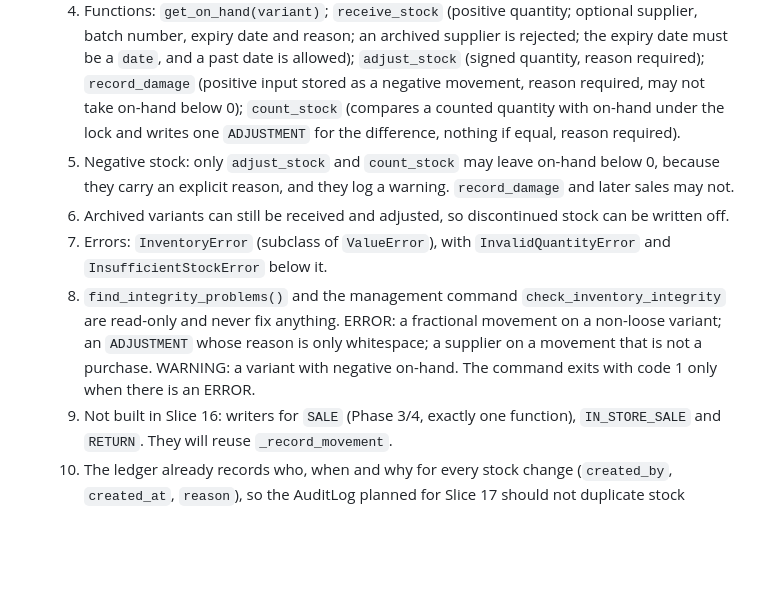
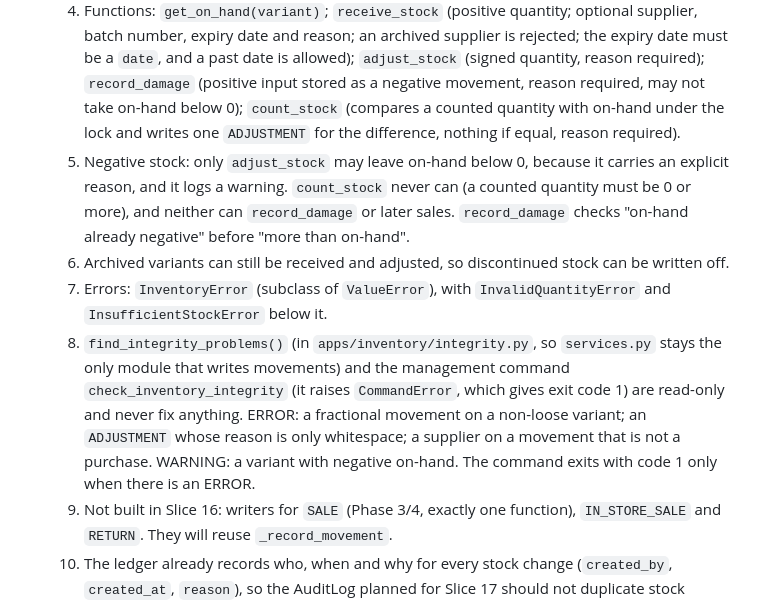
Before and after one commit to mohammedsafdari/projectbadshahstores, a Markdown page: docs/decisions.md, the part around the change. Rendered like a GitHub page; blank space fills up the shorter version.

```diff
--- a/docs/decisions.md
+++ b/docs/decisions.md
@@ -244,10 +244,10 @@ Short records of why each key decision was made. Where a decision overrides PROJ
   2. Every write runs inside `transaction.atomic()`, locks the `ProductVariant` row with `select_for_update()` (reloading it, so its flags are current), then reads the sum, checks the rules and inserts the movement. One variant per call. Work that touches several variants must lock them in ascending `pk` order to avoid deadlocks. This relies on PostgreSQL's default READ COMMITTED isolation; changing the isolation level means revisiting the services.
   3. Quantities must be `Decimal` or `int` (not float, bool, str, NaN or Infinity), have at most 3 decimal places, and have an absolute value below 1,000,000,000. They are stored with 3 decimals. A packet variant (`is_sold_loose` false) takes whole numbers only. A loose variant takes any 3-decimal amount; its `quantity_step` applies to carts, not to the ledger. `reason` is stripped of surrounding whitespace and limited to 200 characters; `batch_number` is limited to 60.
   4. Functions: `get_on_hand(variant)`; `receive_stock` (positive quantity; optional supplier, batch number, expiry date and reason; an archived supplier is rejected; the expiry date must be a `date`, and a past date is allowed); `adjust_stock` (signed quantity, reason required); `record_damage` (positive input stored as a negative movement, reason required, may not take on-hand below 0); `count_stock` (compares a counted quantity with on-hand under the lock and writes one `ADJUSTMENT` for the difference, nothing if equal, reason required).
-  5. Negative stock: only `adjust_stock` and `count_stock` may leave on-hand below 0, because they carry an explicit reason, and they log a warning. `record_damage` and later sales may not.
+  5. Negative stock: only `adjust_stock` may leave on-hand below 0, because it carries an explicit reason, and it logs a warning. `count_stock` never can (a counted quantity must be 0 or more), and neither can `record_damage` or later sales. `record_damage` checks "on-hand already negative" before "more than on-hand".
   6. Archived variants can still be received and adjusted, so discontinued stock can be written off.
   7. Errors: `InventoryError` (subclass of `ValueError`), with `InvalidQuantityError` and `InsufficientStockError` below it.
-  8. `find_integrity_problems()` and the management command `check_inventory_integrity` are read-only and never fix anything. ERROR: a fractional movement on a non-loose variant; an `ADJUSTMENT` whose reason is only whitespace; a supplier on a movement that is not a purchase. WARNING: a variant with negative on-hand. The command exits with code 1 only when there is an ERROR.
+  8. `find_integrity_problems()` (in `apps/inventory/integrity.py`, so `services.py` stays the only module that writes movements) and the management command `check_inventory_integrity` (it raises `CommandError`, which gives exit code 1) are read-only and never fix anything. ERROR: a fractional movement on a non-loose variant; an `ADJUSTMENT` whose reason is only whitespace; a supplier on a movement that is not a purchase. WARNING: a variant with negative on-hand. The command exits with code 1 only when there is an ERROR.
   9. Not built in Slice 16: writers for `SALE` (Phase 3/4, exactly one function), `IN_STORE_SALE` and `RETURN`. They will reuse `_record_movement`.
   10. The ledger already records who, when and why for every stock change (`created_by`, `created_at`, `reason`), so the AuditLog planned for Slice 17 should not duplicate stock movements.
 - **Why:** A single write path under one lock is the only way the "check, then write" step stays safe when two people act on the same variant at once; a lock only protects code that takes it, so nothing may bypass the services. Rejecting floats and extra decimals keeps stored quantities exact, and the packet-versus-loose rule keeps whole packets whole. Negative stock is allowed only through an explicit, reasoned correction, as the architecture requires, so a sale or damage entry can never hide a miscount. The integrity check finds rows that got in around the services (raw SQL, or a variant switched from loose to packet later), since the database constraints cannot express those rules. Deferred writers wait for the phases that need them.
```
Also changed, not shown: README.md (+3 -0 lines).
